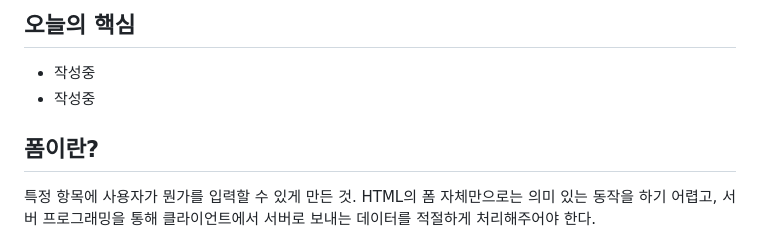
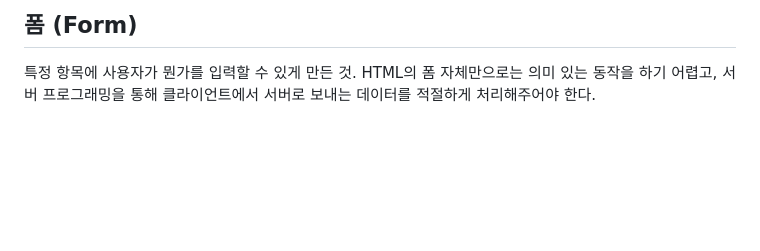
Before and after one commit to StainedViola/StudyMIT, a Markdown page: 2024_11/13_Web/Study_Note.md, the part around the change. Drawn GitHub-style; blank space fills up the shorter version.

```diff
--- a/2024_11/13_Web/Study_Note.md
+++ b/2024_11/13_Web/Study_Note.md
@@ -1,9 +1,4 @@
-## 오늘의 핵심
-
-- 작성중
-- 작성중
-
-## 폼이란?
+## 폼 (Form)
 
 특정 항목에 사용자가 뭔가를 입력할 수 있게 만든 것. HTML의 폼 자체만으로는 의미 있는 동작을 하기 어렵고, 서버 프로그래밍을 통해 클라이언트에서 서버로 보내는 데이터를 적절하게 처리해주어야 한다.
 
```
